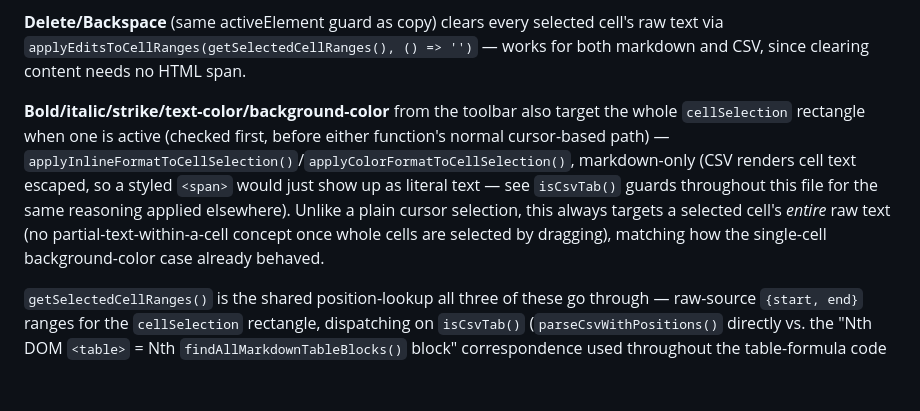
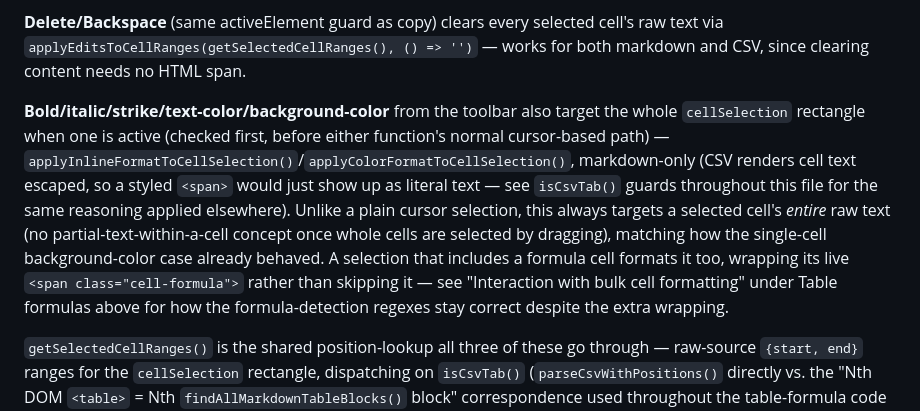
Before and after one commit to Majort0m0/Markdown-Editor, a Markdown page: CLAUDE.md, the part around one of its changes. Rendered like a GitHub page; blank space fills up the shorter version.

```diff
--- a/CLAUDE.md
+++ b/CLAUDE.md
@@ -167,7 +170,7 @@ Dragging across multiple cells in a rendered table (markdown or CSV) sets `cellS
 
 **Delete/Backspace** (same activeElement guard as copy) clears every selected cell's raw text via `applyEditsToCellRanges(getSelectedCellRanges(), () => '')` — works for both markdown and CSV, since clearing content needs no HTML span.
 
-**Bold/italic/strike/text-color/background-color** from the toolbar also target the whole `cellSelection` rectangle when one is active (checked first, before either function's normal cursor-based path) — `applyInlineFormatToCellSelection()`/`applyColorFormatToCellSelection()`, markdown-only (CSV renders cell text escaped, so a styled `<span>` would just show up as literal text — see `isCsvTab()` guards throughout this file for the same reasoning applied elsewhere). Unlike a plain cursor selection, this always targets a selected cell's *entire* raw text (no partial-text-within-a-cell concept once whole cells are selected by dragging), matching how the single-cell background-color case already behaved.
+**Bold/italic/strike/text-color/background-color** from the toolbar also target the whole `cellSelection` rectangle when one is active (checked first, before either function's normal cursor-based path) — `applyInlineFormatToCellSelection()`/`applyColorFormatToCellSelection()`, markdown-only (CSV renders cell text escaped, so a styled `<span>` would just show up as literal text — see `isCsvTab()` guards throughout this file for the same reasoning applied elsewhere). Unlike a plain cursor selection, this always targets a selected cell's *entire* raw text (no partial-text-within-a-cell concept once whole cells are selected by dragging), matching how the single-cell background-color case already behaved. A selection that includes a formula cell formats it too, wrapping its live `<span class="cell-formula">` rather than skipping it — see "Interaction with bulk cell formatting" under Table formulas above for how the formula-detection regexes stay correct despite the extra wrapping.
 
 `getSelectedCellRanges()` is the shared position-lookup all three of these go through — raw-source `{start, end}` ranges for the `cellSelection` rectangle, dispatching on `isCsvTab()` (`parseCsvWithPositions()` directly vs. the "Nth DOM `<table>` = Nth `findAllMarkdownTableBlocks()` block" correspondence used throughout the table-formula code too). `applyEditsToCellRanges(ranges, transformFn)` then does the actual "collect edits, sort back-to-front, splice once" write — same pattern as `resolveFormulasForRender()`/`commitFormulaFill()` — finishing with `editor.focus()`.
 
```
Also changed, not shown: other parts of CLAUDE.md (+4 -1 lines), Anleitung.md (+1 -1 lines), README.md (+1 -1 lines).
